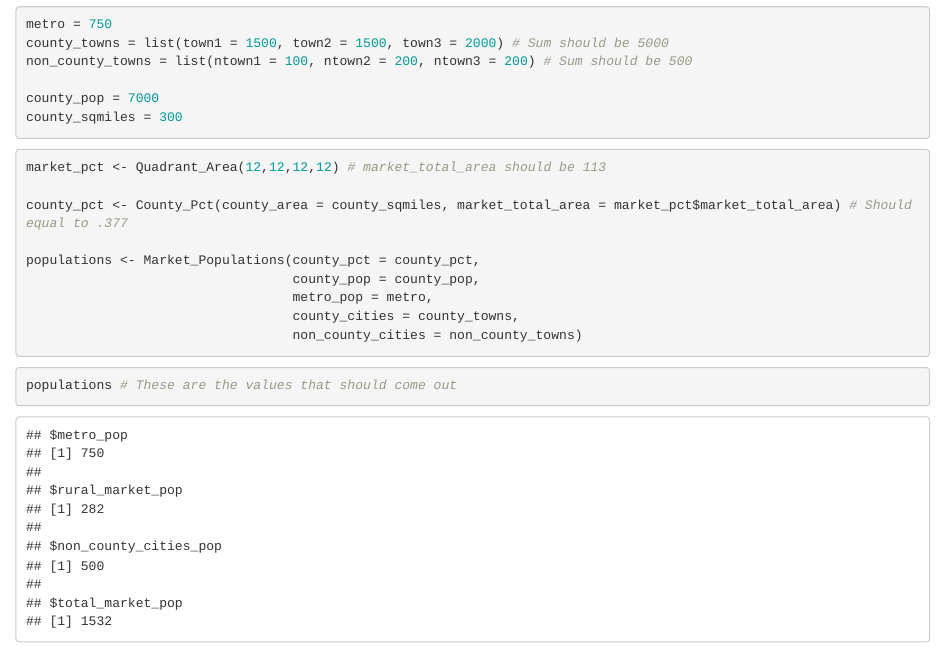
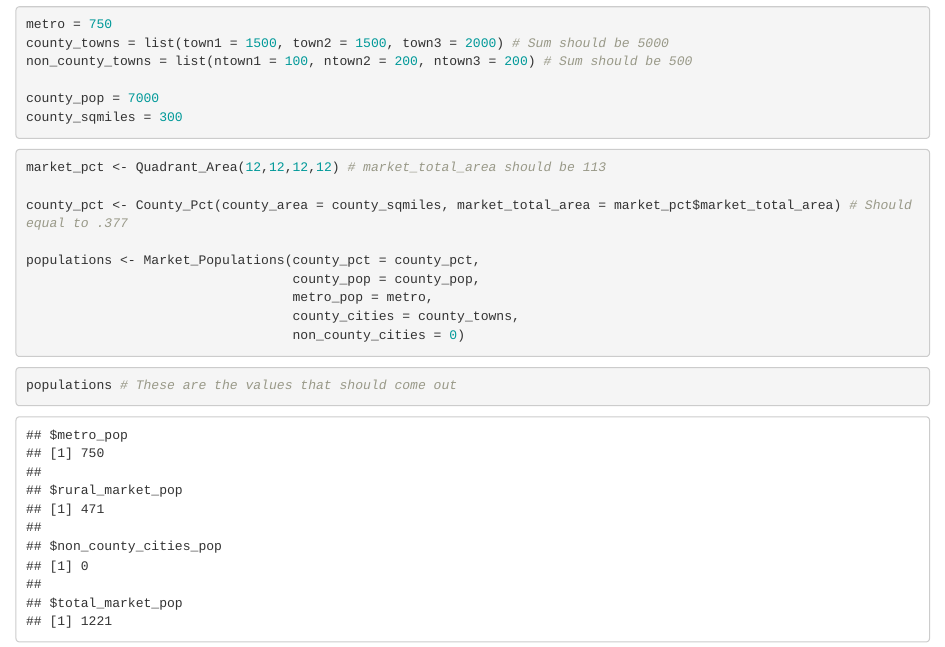
Before and after one commit to Indicators-ISUEO/RuralGrocery, an R Markdown document (Function_Examples/Test_Markdown.Rmd): the page in a window 1100 px wide, from its top. Rendered offline with R 4.5, knitr and Pandoc, with nearby package versions.

Commit message:
New example

````diff
--- a/Function_Examples/Test_Markdown.Rmd
+++ b/Function_Examples/Test_Markdown.Rmd
@@ -22,7 +22,7 @@ populations <- Market_Populations(county_pct = county_pct,
                                   county_pop = county_pop,
                                   metro_pop = metro,
                                   county_cities = county_towns,
-                                  non_county_cities = non_county_towns)
+                                  non_county_cities = 0)
 ```
 
 ```{r}
````
